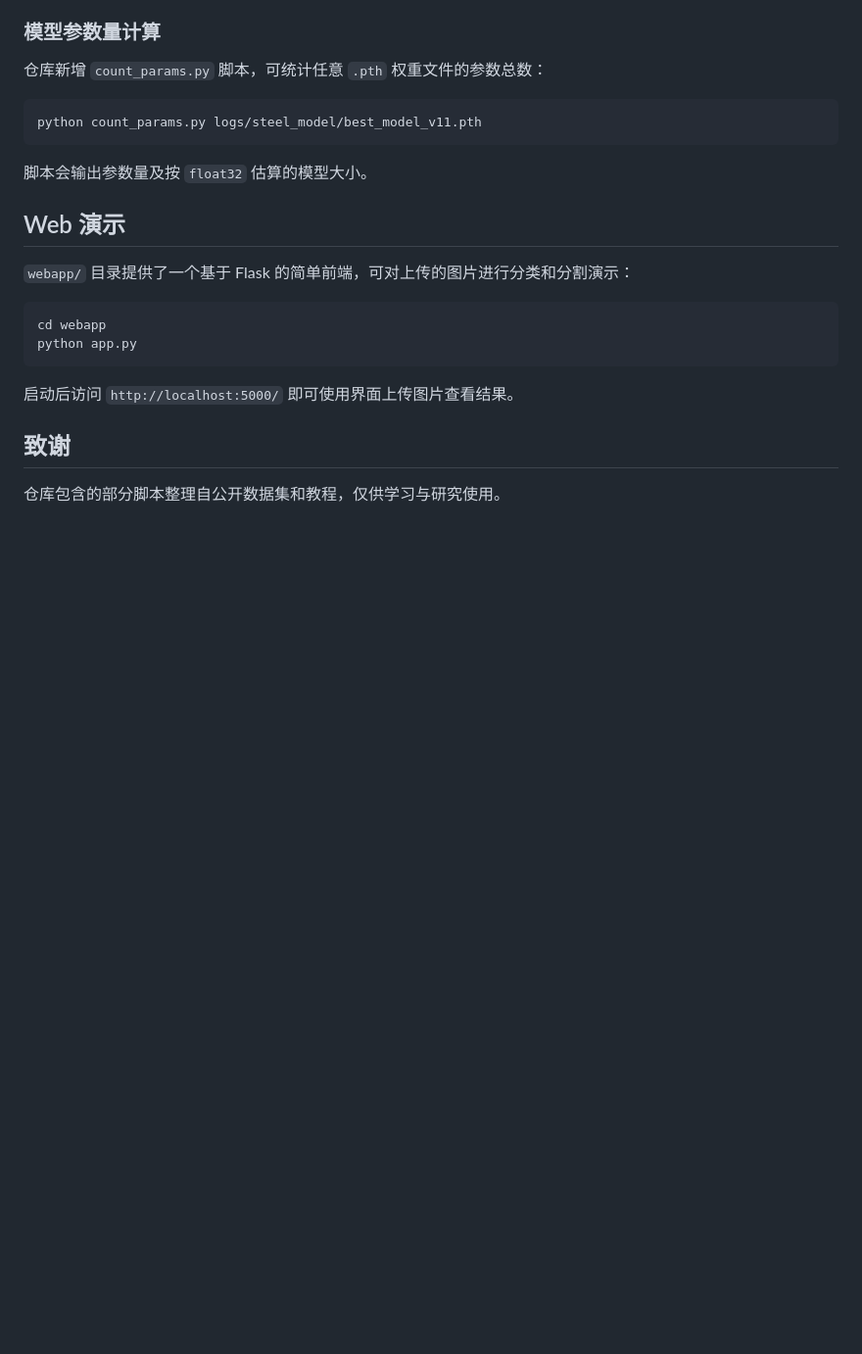
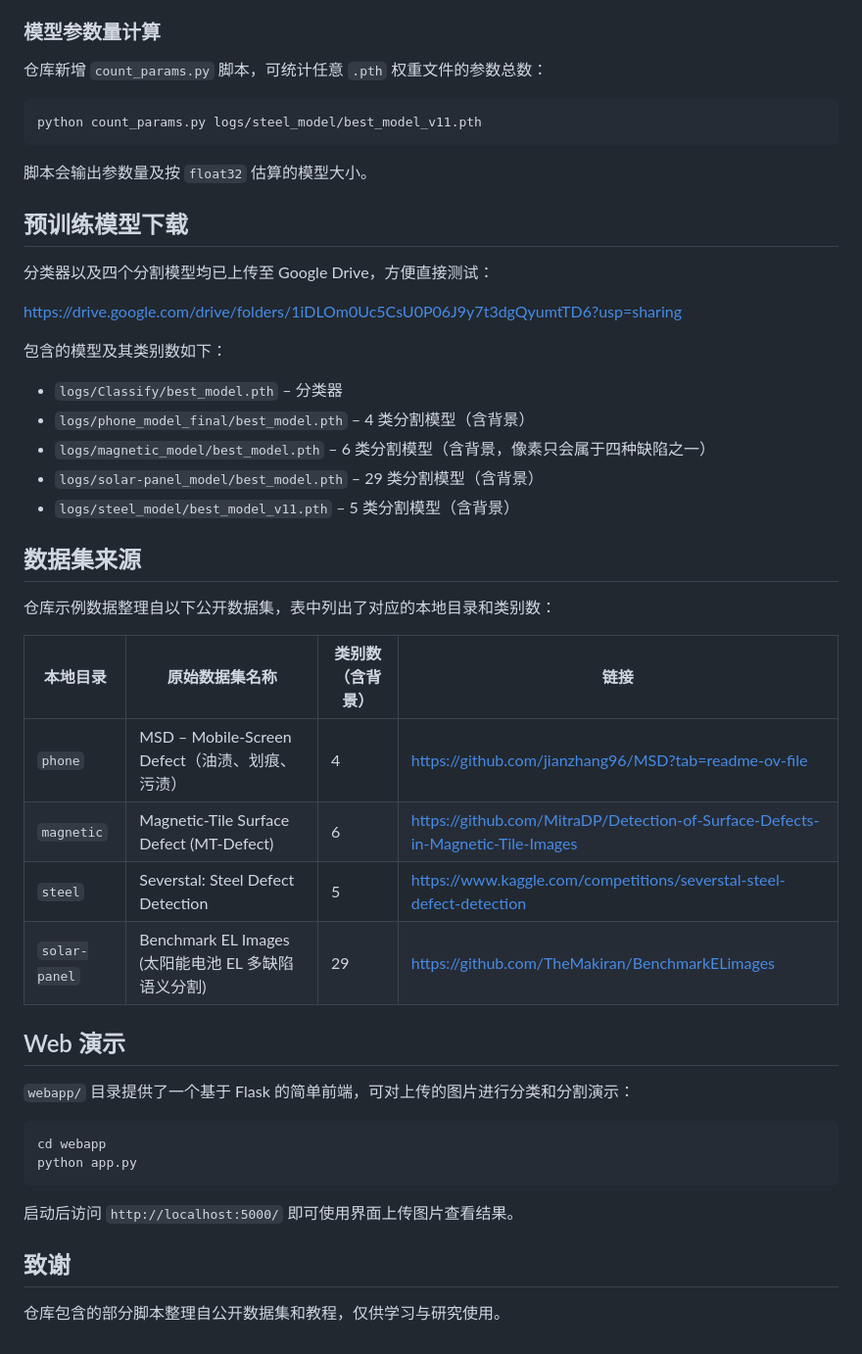
Before and after one commit to fg12345678901/defect_detect, a Markdown page: README.md, the part around the change. Shown at 98% size. Drawn GitHub-style; blank space fills up the shorter version.

Commit message:
docs: add pretrained model and dataset info

```diff
--- a/README.md
+++ b/README.md
@@ -108,6 +108,31 @@ python count_params.py logs/steel_model/best_model_v11.pth
 
 脚本会输出参数量及按 `float32` 估算的模型大小。
 
+## 预训练模型下载
+
+分类器以及四个分割模型均已上传至 Google Drive，方便直接测试：
+
+<https://drive.google.com/drive/folders/1iDLOm0Uc5CsU0P06J9y7t3dgQyumtTD6?usp=sharing>
+
+包含的模型及其类别数如下：
+
+- `logs/Classify/best_model.pth` – 分类器
+- `logs/phone_model_final/best_model.pth` – 4 类分割模型（含背景）
+- `logs/magnetic_model/best_model.pth` – 6 类分割模型（含背景，像素只会属于四种缺陷之一）
+- `logs/solar-panel_model/best_model.pth` – 29 类分割模型（含背景）
+- `logs/steel_model/best_model_v11.pth` – 5 类分割模型（含背景）
+
+## 数据集来源
+
+仓库示例数据整理自以下公开数据集，表中列出了对应的本地目录和类别数：
+
+| 本地目录 | 原始数据集名称 | 类别数（含背景） | 链接 |
+|----------|----------------|-----------------|------|
+| `phone` | MSD – Mobile‑Screen Defect（油渍、划痕、污渍） | 4 | <https://github.com/jianzhang96/MSD?tab=readme-ov-file> |
+| `magnetic` | Magnetic‑Tile Surface Defect (MT‑Defect) | 6 | <https://github.com/MitraDP/Detection-of-Surface-Defects-in-Magnetic-Tile-Images> |
+| `steel` | Severstal: Steel Defect Detection | 5 | <https://www.kaggle.com/competitions/severstal-steel-defect-detection> |
+| `solar-panel` | Benchmark EL Images (太阳能电池 EL 多缺陷语义分割) | 29 | <https://github.com/TheMakiran/BenchmarkELimages> |
+
 ## Web 演示
 
 `webapp/` 目录提供了一个基于 Flask 的简单前端，可对上传的图片进行分类和分割演示：
```
